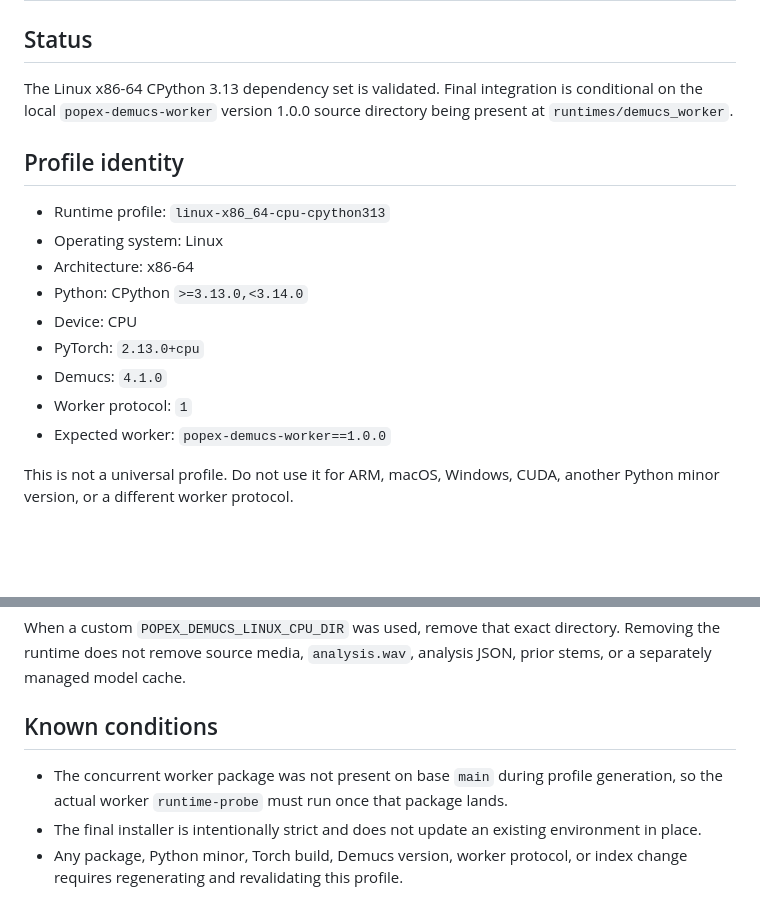
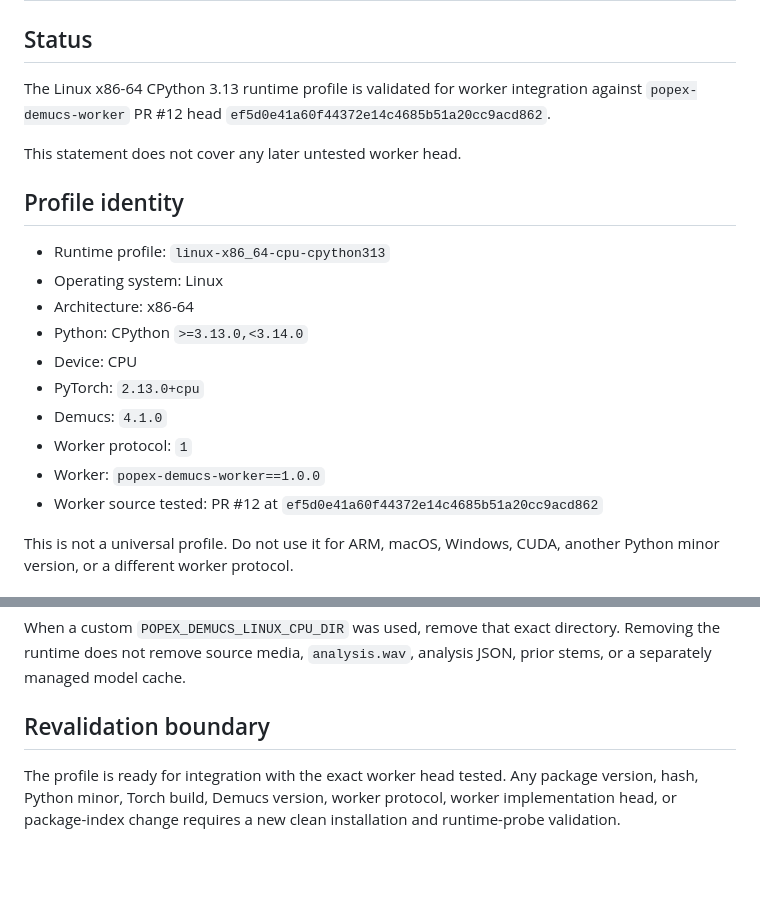
Before and after one commit to ZSYUYIIE/popex, a Markdown page: docs/runtime/demucs-linux-cpu.md, 2 parts joined by grey strips. GitHub-like rendering; blank space fills up the shorter version.

```diff
--- a/docs/runtime/demucs-linux-cpu.md
+++ b/docs/runtime/demucs-linux-cpu.md
@@ -2,7 +2,9 @@
 
 ## Status
 
-The Linux x86-64 CPython 3.13 dependency set is validated. Final integration is conditional on the local `popex-demucs-worker` version 1.0.0 source directory being present at `runtimes/demucs_worker`.
+The Linux x86-64 CPython 3.13 runtime profile is validated for worker integration against `popex-demucs-worker` PR #12 head `ef5d0e41a60f44372e14c4685b51a20cc9acd862`.
+
+This statement does not cover any later untested worker head.
 
 ## Profile identity
 
@@ -14,7 +16,8 @@ The Linux x86-64 CPython 3.13 dependency set is validated. Final integration is
 - PyTorch: `2.13.0+cpu`
 - Demucs: `4.1.0`
 - Worker protocol: `1`
-- Expected worker: `popex-demucs-worker==1.0.0`
+- Worker: `popex-demucs-worker==1.0.0`
+- Worker source tested: PR #12 at `ef5d0e41a60f44372e14c4685b51a20cc9acd862`
 
 This is not a universal profile. Do not use it for ARM, macOS, Windows, CUDA, another Python minor version, or a different worker protocol.
 
@@ -78,8 +125,6 @@ rm -rf "${XDG_DATA_HOME:-$HOME/.local/share}/popex/runtimes/linux-x86_64-cpu-cpy
 
 When a custom `POPEX_DEMUCS_LINUX_CPU_DIR` was used, remove that exact directory. Removing the runtime does not remove source media, `analysis.wav`, analysis JSON, prior stems, or a separately managed model cache.
 
-## Known conditions
+## Revalidation boundary
 
-- The concurrent worker package was not present on base `main` during profile generation, so the actual worker `runtime-probe` must run once that package lands.
-- The final installer is intentionally strict and does not update an existing environment in place.
-- Any package, Python minor, Torch build, Demucs version, worker protocol, or index change requires regenerating and revalidating this profile.
+The profile is ready for integration with the exact worker head tested. Any package version, hash, Python minor, Torch build, Demucs version, worker protocol, worker implementation head, or package-index change requires a new clean installation and runtime-probe validation.
```
Also changed, not shown: other parts of docs/runtime/demucs-linux-cpu.md (+53 -9 lines).
